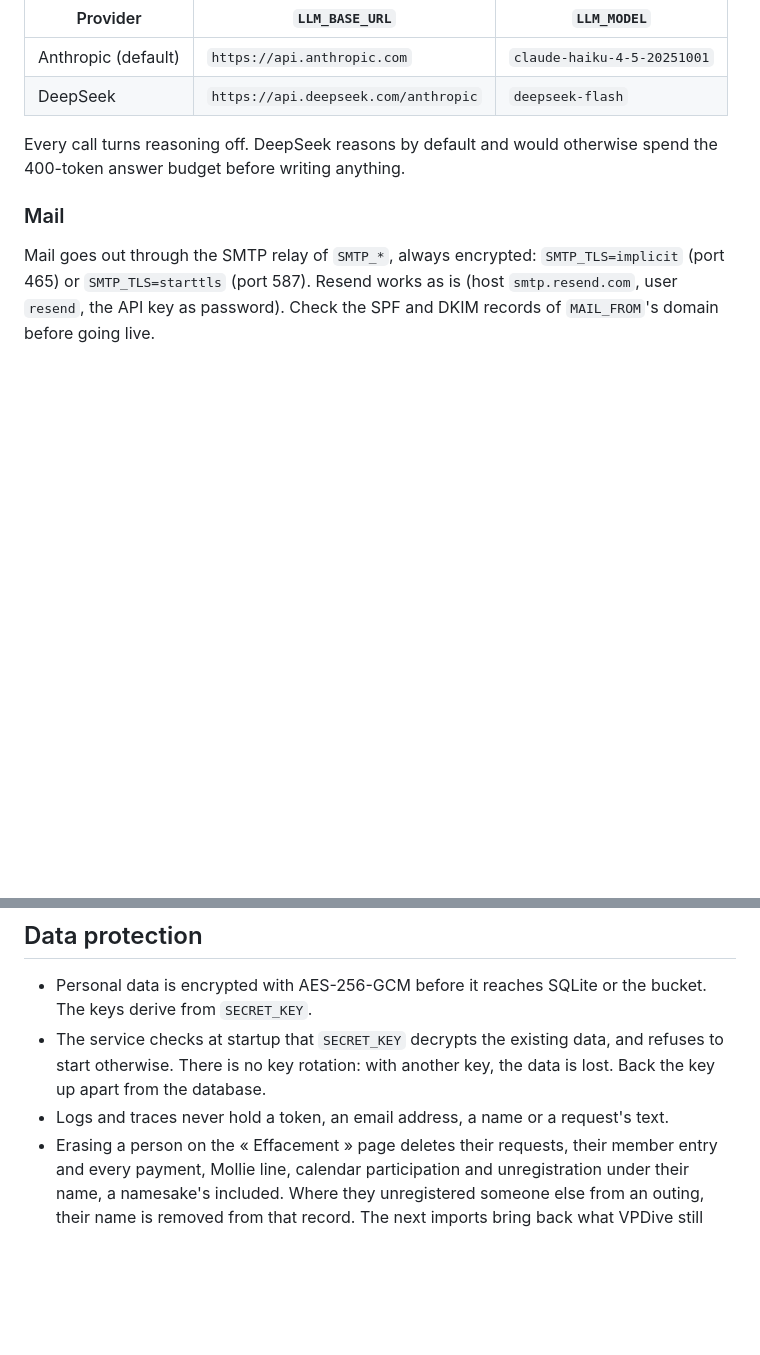
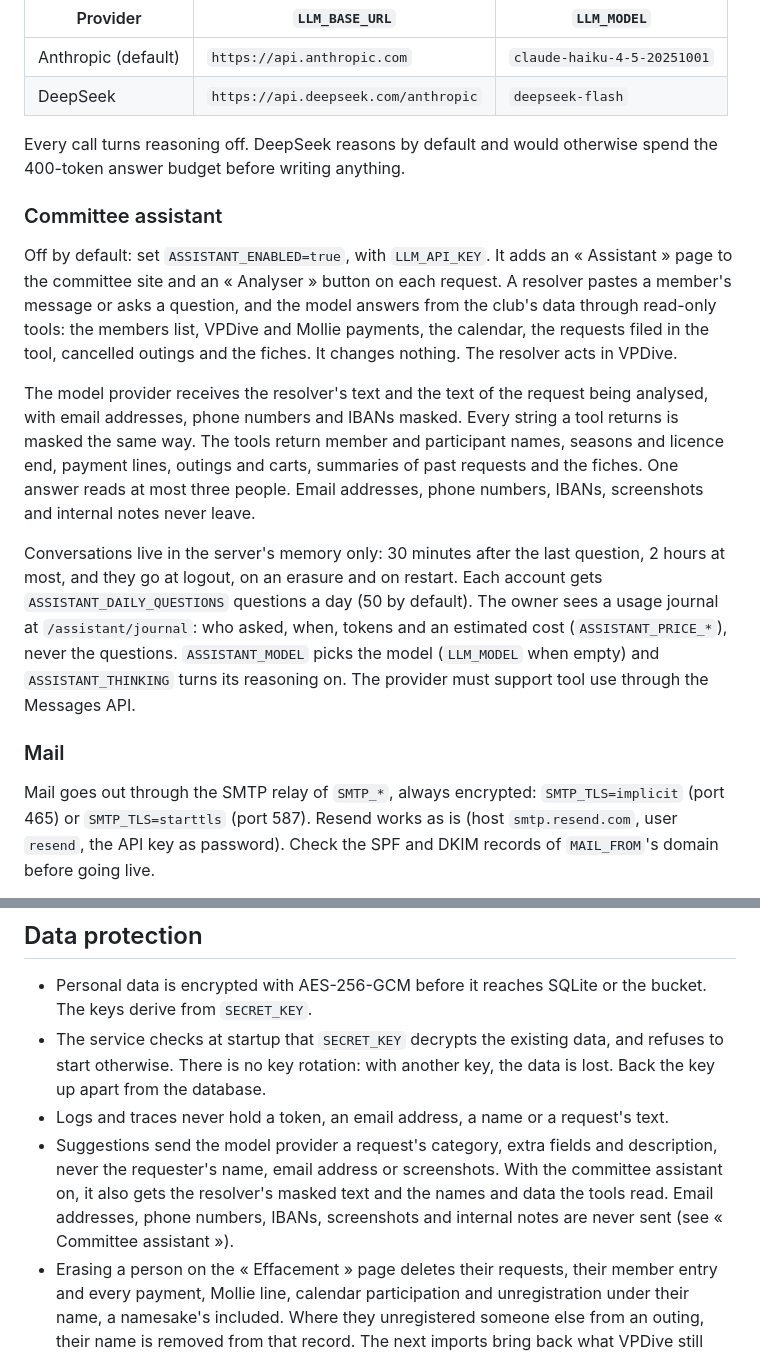
Before and after one commit to SkYNewZ/sos-vpdive, a Markdown page: README.md, 2 parts joined by grey strips. GitHub-like rendering; blank space fills up the shorter version.

```diff
--- a/README.md
+++ b/README.md
@@ -240,6 +240,32 @@ Any provider that speaks Anthropic's Messages API works:
 Every call turns reasoning off. DeepSeek reasons by default and would
 otherwise spend the 400-token answer budget before writing anything.
 
+### Committee assistant
+
+Off by default: set `ASSISTANT_ENABLED=true`, with `LLM_API_KEY`. It adds an
+« Assistant » page to the committee site and an « Analyser » button on each
+request. A resolver pastes a member's message or asks a question, and the model
+answers from the club's data through read-only tools: the members list, VPDive
+and Mollie payments, the calendar, the requests filed in the tool, cancelled
+outings and the fiches. It changes nothing. The resolver acts in VPDive.
+
+The model provider receives the resolver's text and the text of the request
+being analysed, with email addresses, phone numbers and IBANs masked. Every
+string a tool returns is masked the same way. The tools return member and
+participant names, seasons and licence end, payment lines, outings and carts,
+summaries of past requests and the fiches. One answer reads at most three
+people. Email addresses, phone numbers, IBANs, screenshots and internal notes
+never leave.
+
+Conversations live in the server's memory only: 30 minutes after the last
+question, 2 hours at most, and they go at logout, on an erasure and on
+restart. Each account gets `ASSISTANT_DAILY_QUESTIONS` questions a day (50 by
+default). The owner sees a usage journal at `/assistant/journal`: who asked,
+when, tokens and an estimated cost (`ASSISTANT_PRICE_*`), never the questions.
+`ASSISTANT_MODEL` picks the model (`LLM_MODEL` when empty) and
+`ASSISTANT_THINKING` turns its reasoning on. The provider must support tool
+use through the Messages API.
+
 ### Mail
 
 Mail goes out through the SMTP relay of `SMTP_*`, always encrypted:
@@ -317,6 +343,11 @@ On a real Android phone and a real iPhone:
   the data is lost. Back the key up apart from the database.
 - Logs and traces never hold a token, an email address, a name or a request's
   text.
+- Suggestions send the model provider a request's category, extra fields and
+  description, never the requester's name, email address or screenshots. With
+  the committee assistant on, it also gets the resolver's masked text and the
+  names and data the tools read. Email addresses, phone numbers, IBANs,
+  screenshots and internal notes are never sent (see « Committee assistant »).
 - Erasing a person on the « Effacement » page deletes their requests, their
   member entry and every payment, Mollie line, calendar participation and
   unregistration under their name, a namesake's included. Where they
```
Also changed, not shown: CLAUDE.md (+20 -1 lines).
